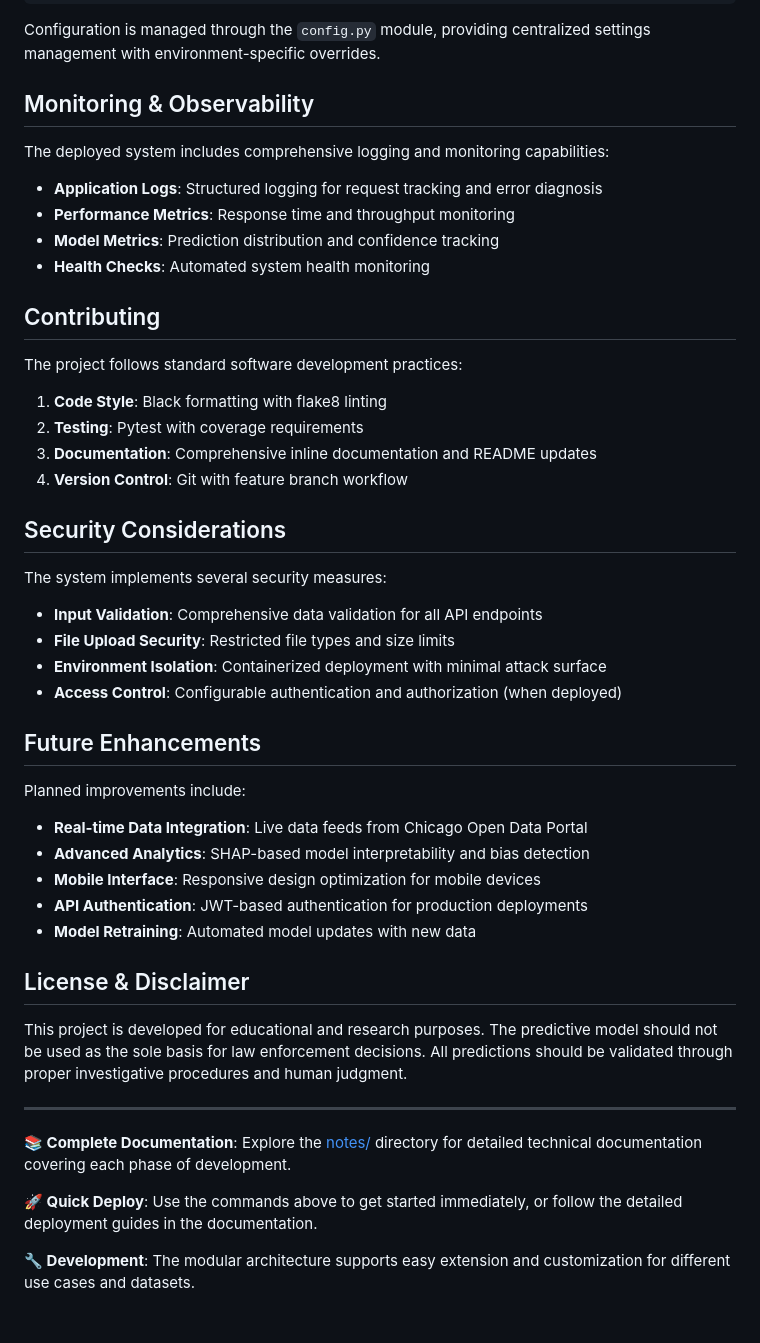
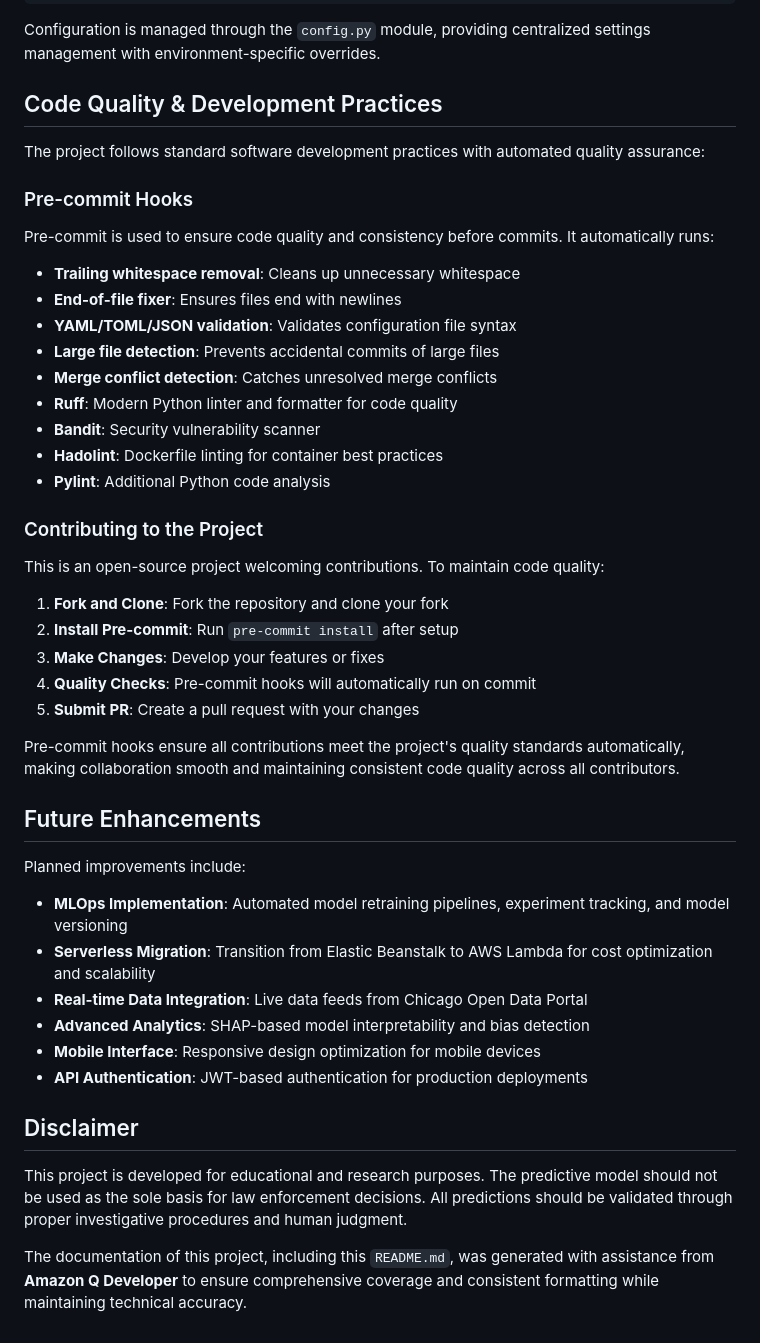
Before and after one commit to midega-g/chicago-crime-classifier, a Markdown page: README.md, the part around the change printed below. Drawn GitHub-style.

Commit message:
updated project's documentation

```diff
--- a/README.md
+++ b/README.md
@@ -191,51 +173,49 @@ API_PORT=8000
 
 Configuration is managed through the `config.py` module, providing centralized settings management with environment-specific overrides.
 
-## Monitoring & Observability
+## Code Quality & Development Practices
 
-The deployed system includes comprehensive logging and monitoring capabilities:
+The project follows standard software development practices with automated quality assurance:
 
-- **Application Logs**: Structured logging for request tracking and error diagnosis
-- **Performance Metrics**: Response time and throughput monitoring
-- **Model Metrics**: Prediction distribution and confidence tracking
-- **Health Checks**: Automated system health monitoring
+### Pre-commit Hooks
 
-## Contributing
+Pre-commit is used to ensure code quality and consistency before commits. It automatically runs:
 
-The project follows standard software development practices:
+- **Trailing whitespace removal**: Cleans up unnecessary whitespace
+- **End-of-file fixer**: Ensures files end with newlines
+- **YAML/TOML/JSON validation**: Validates configuration file syntax
+- **Large file detection**: Prevents accidental commits of large files
+- **Merge conflict detection**: Catches unresolved merge conflicts
+- **Ruff**: Modern Python linter and formatter for code quality
+- **Bandit**: Security vulnerability scanner
+- **Hadolint**: Dockerfile linting for container best practices
+- **Pylint**: Additional Python code analysis
 
-1. **Code Style**: Black formatting with flake8 linting
-2. **Testing**: Pytest with coverage requirements
-3. **Documentation**: Comprehensive inline documentation and README updates
-4. **Version Control**: Git with feature branch workflow
+### Contributing to the Project
 
-## Security Considerations
+This is an open-source project welcoming contributions. To maintain code quality:
 
-The system implements several security measures:
+1. **Fork and Clone**: Fork the repository and clone your fork
+2. **Install Pre-commit**: Run `pre-commit install` after setup
+3. **Make Changes**: Develop your features or fixes
+4. **Quality Checks**: Pre-commit hooks will automatically run on commit
+5. **Submit PR**: Create a pull request with your changes
 
-- **Input Validation**: Comprehensive data validation for all API endpoints
-- **File Upload Security**: Restricted file types and size limits
-- **Environment Isolation**: Containerized deployment with minimal attack surface
-- **Access Control**: Configurable authentication and authorization (when deployed)
+Pre-commit hooks ensure all contributions meet the project's quality standards automatically, making collaboration smooth and maintaining consistent code quality across all contributors.
 
 ## Future Enhancements
 
 Planned improvements include:
 
+- **MLOps Implementation**: Automated model retraining pipelines, experiment tracking, and model versioning
+- **Serverless Migration**: Transition from Elastic Beanstalk to AWS Lambda for cost optimization and scalability
 - **Real-time Data Integration**: Live data feeds from Chicago Open Data Portal
 - **Advanced Analytics**: SHAP-based model interpretability and bias detection
 - **Mobile Interface**: Responsive design optimization for mobile devices
 - **API Authentication**: JWT-based authentication for production deployments
-- **Model Retraining**: Automated model updates with new data
 
-## License & Disclaimer
+## Disclaimer
 
 This project is developed for educational and research purposes. The predictive model should not be used as the sole basis for law enforcement decisions. All predictions should be validated through proper investigative procedures and human judgment.
 
----
-
-**📚 Complete Documentation**: Explore the [notes/](notes/) directory for detailed technical documentation covering each phase of development.
-
-**🚀 Quick Deploy**: Use the commands above to get started immediately, or follow the detailed deployment guides in the documentation.
-
-**🔧 Development**: The modular architecture supports easy extension and customization for different use cases and datasets.
+The documentation of this project, including this `README.md`, was generated with assistance from **Amazon Q Developer** to ensure comprehensive coverage and consistent formatting while maintaining technical accuracy.
```
Also changed, not shown: other parts of README.md (+75 -93 lines), images/elastic_beanstalk_deployment_architecture.png (added).
